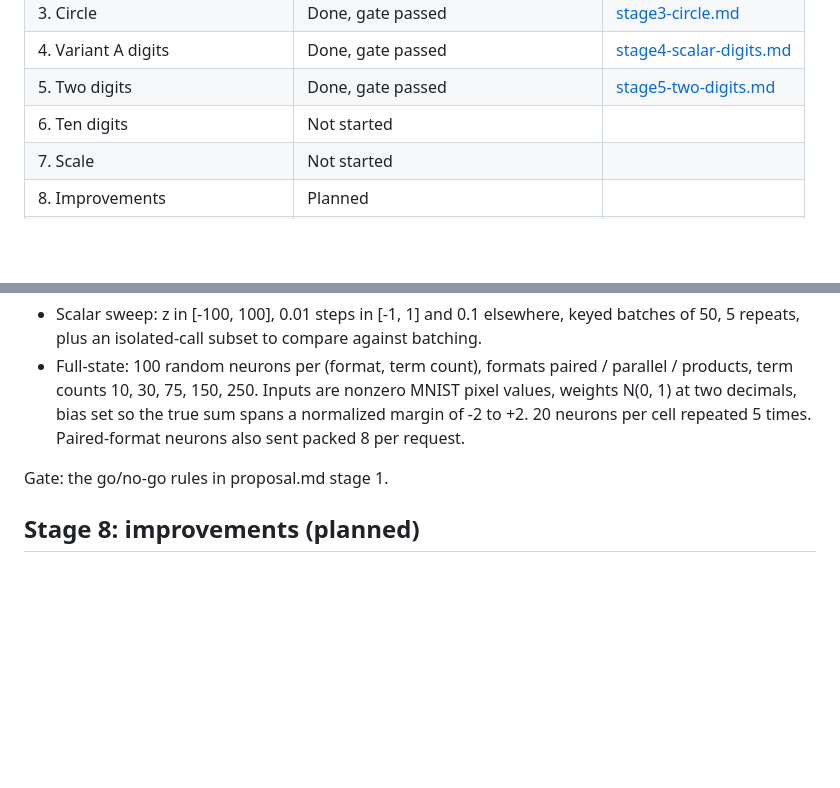
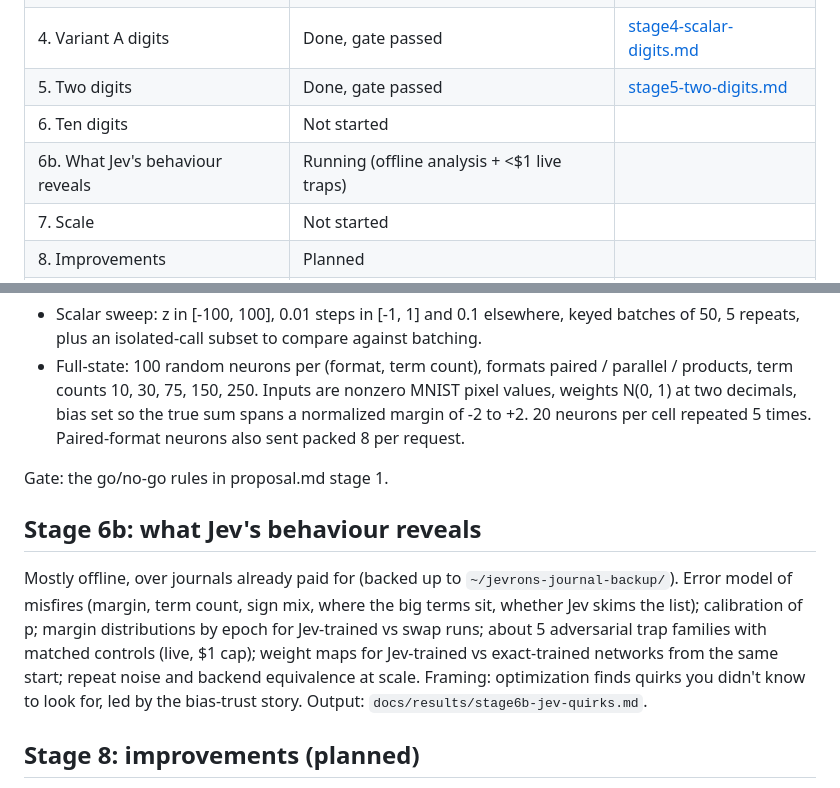
Before and after one commit to iamrajjoshi/jevrons, a Markdown page: docs/PLAN.md, 2 parts joined by grey strips. Drawn GitHub-style; blank space fills up the shorter version.

Commit message:
:books: docs[plan]: add stage 6b analysis of Jev's quirks
Co-Authored-By: Claude Opus 5.5 <noreply@anthropic.com>

```diff
--- a/docs/PLAN.md
+++ b/docs/PLAN.md
@@ -31,6 +31,7 @@ Inspiration: [Mustafa Akın's NAND-gate ALU made of Jev calls](https://x.com/mus
 | 4. Variant A digits | Done, gate passed | [stage4-scalar-digits.md](results/stage4-scalar-digits.md) |
 | 5. Two digits | Done, gate passed | [stage5-two-digits.md](results/stage5-two-digits.md) |
 | 6. Ten digits | Not started | |
+| 6b. What Jev's behaviour reveals | Running (offline analysis + <$1 live traps) | |
 | 7. Scale | Not started | |
 | 8. Improvements | Planned | |
 | 9. Open-weight neurons (Ollaya) | Planned, needs install approval | |
@@ -45,6 +46,10 @@ Answers: is Jev deterministic on identical states; how sign accuracy falls with
 - Full-state: 100 random neurons per (format, term count), formats paired / parallel / products, term counts 10, 30, 75, 150, 250. Inputs are nonzero MNIST pixel values, weights N(0, 1) at two decimals, bias set so the true sum spans a normalized margin of -2 to +2. 20 neurons per cell repeated 5 times. Paired-format neurons also sent packed 8 per request.
 
 Gate: the go/no-go rules in proposal.md stage 1.
+
+## Stage 6b: what Jev's behaviour reveals
+
+Mostly offline, over journals already paid for (backed up to `~/jevrons-journal-backup/`). Error model of misfires (margin, term count, sign mix, where the big terms sit, whether Jev skims the list); calibration of p; margin distributions by epoch for Jev-trained vs swap runs; about 5 adversarial trap families with matched controls (live, $1 cap); weight maps for Jev-trained vs exact-trained networks from the same start; repeat noise and backend equivalence at scale. Framing: optimization finds quirks you didn't know to look for, led by the bias-trust story. Output: `docs/results/stage6b-jev-quirks.md`.
 
 ## Stage 8: improvements (planned)
 
```
